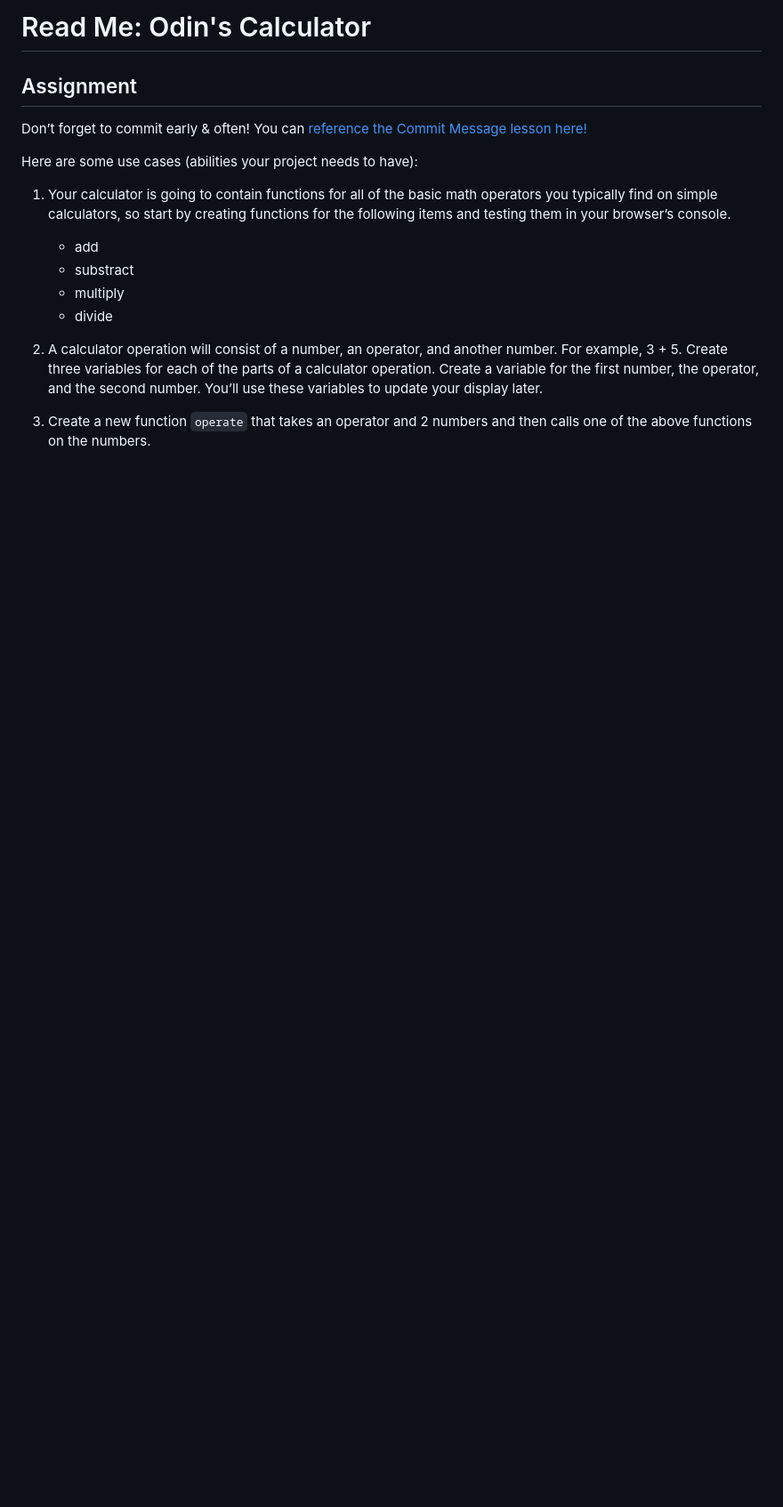
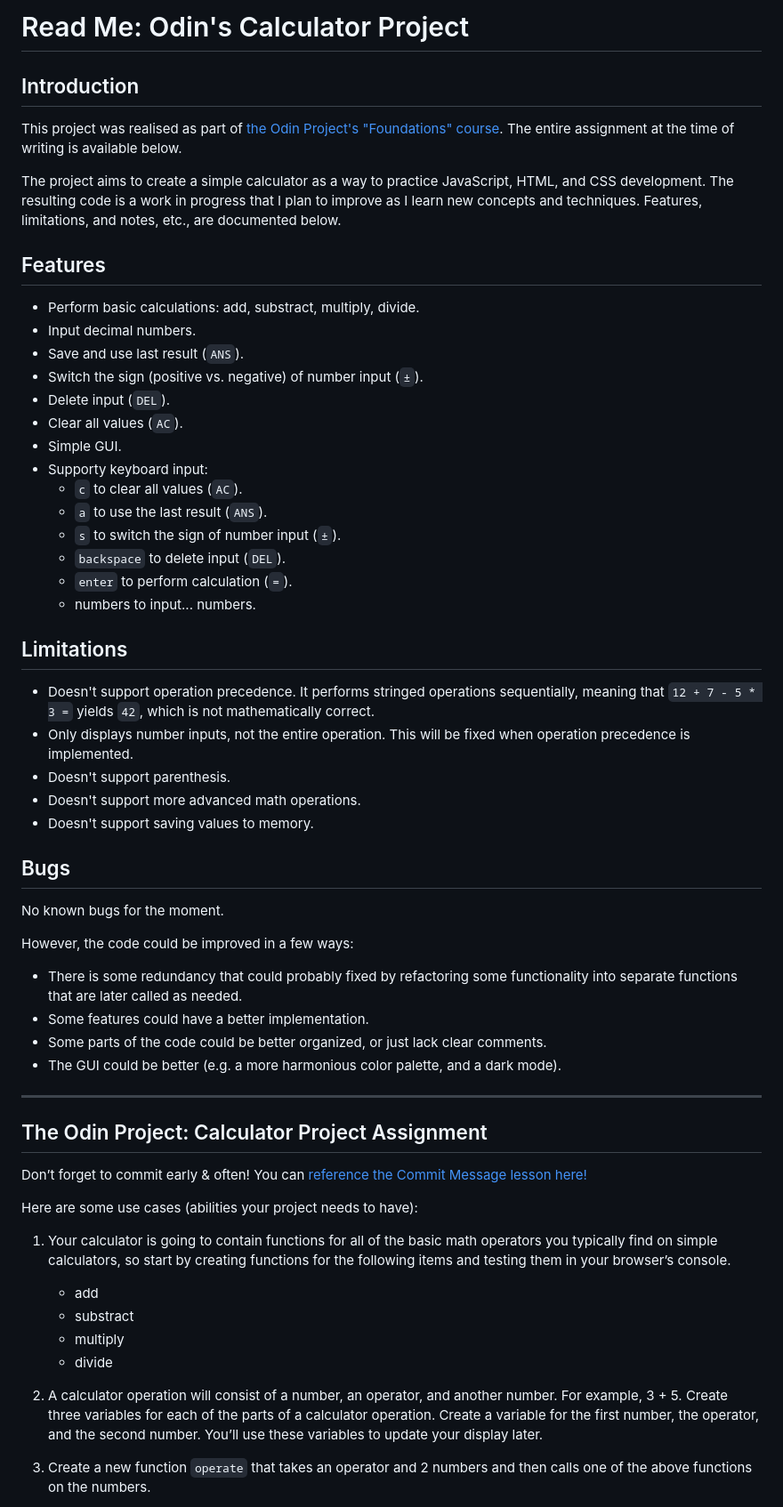
Before and after one commit to iamoeg/odin-calculator, a Markdown page: README.md, the part around the change. Shown at 89% size. Drawn GitHub-style; blank space fills up the shorter version.

```diff
--- a/README.md
+++ b/README.md
@@ -1,6 +1,50 @@
-# Read Me: Odin's Calculator
+# Read Me: Odin's Calculator Project
 
-## Assignment
+## Introduction
+
+This project was realised as part of [the Odin Project's "Foundations" course](https://www.theodinproject.com/lessons/foundations-calculator). The entire assignment at the time of writing is available below.
+
+The project aims to create a simple calculator as a way to practice JavaScript, HTML, and CSS development. The resulting code is a work in progress that I plan to improve as I learn new concepts and techniques. Features, limitations, and notes, etc., are documented below.
+
+## Features
+
+- Perform basic calculations: add, substract, multiply, divide.
+- Input decimal numbers.
+- Save and use last result (`ANS`).
+- Switch the sign (positive vs. negative) of number input (`±`).
+- Delete input (`DEL`).
+- Clear all values (`AC`).
+- Simple GUI.
+- Supporty keyboard input:
+    - `c` to clear all values (`AC`).
+    - `a` to use the last result (`ANS`).
+    - `s` to switch the sign of number input (`±`).
+    - `backspace` to delete input (`DEL`).
+    - `enter` to perform calculation (`=`).
+    - numbers to input... numbers.
+
+## Limitations
+
+- Doesn't support operation precedence. It performs stringed operations sequentially, meaning that `12 + 7 - 5 * 3 =` yields `42`, which is not mathematically correct.
+- Only displays number inputs, not the entire operation. This will be fixed when operation precedence is implemented.
+- Doesn't support parenthesis.
+- Doesn't support more advanced math operations.
+- Doesn't support saving values to memory.
+
+## Bugs
+
+No known bugs for the moment.
+
+However, the code could be improved in a few ways:
+
+- There is some redundancy that could probably fixed by refactoring some functionality into separate functions that are later called as needed.
+- Some features could have a better implementation.
+- Some parts of the code could be better organized, or just lack clear comments.
+- The GUI could be better (e.g. a more harmonious color palette, and a dark mode).
+
+***
+
+## The Odin Project: Calculator Project Assignment
 
 Don’t forget to commit early & often! You can [reference the Commit Message lesson here!](https://www.theodinproject.com/paths/foundations/courses/foundations/lessons/commit-messages)
 
```
